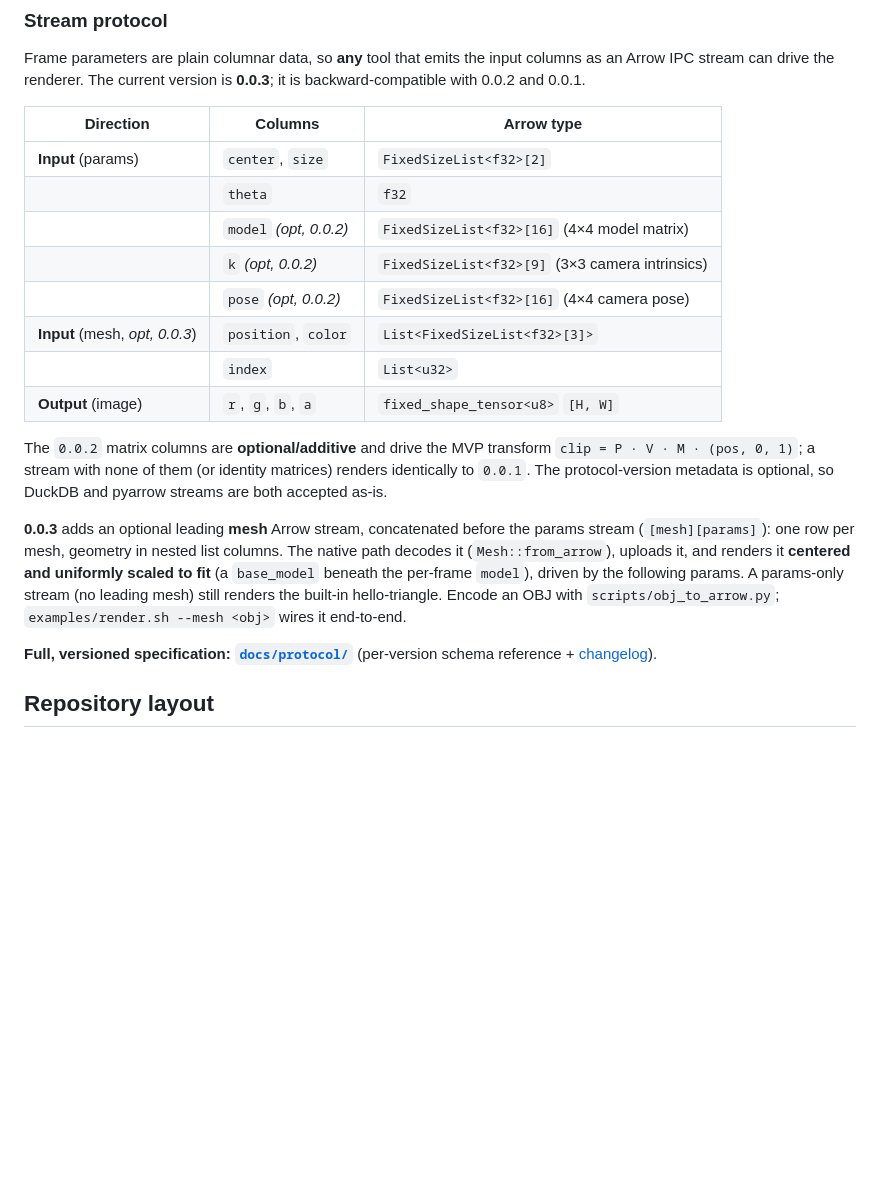
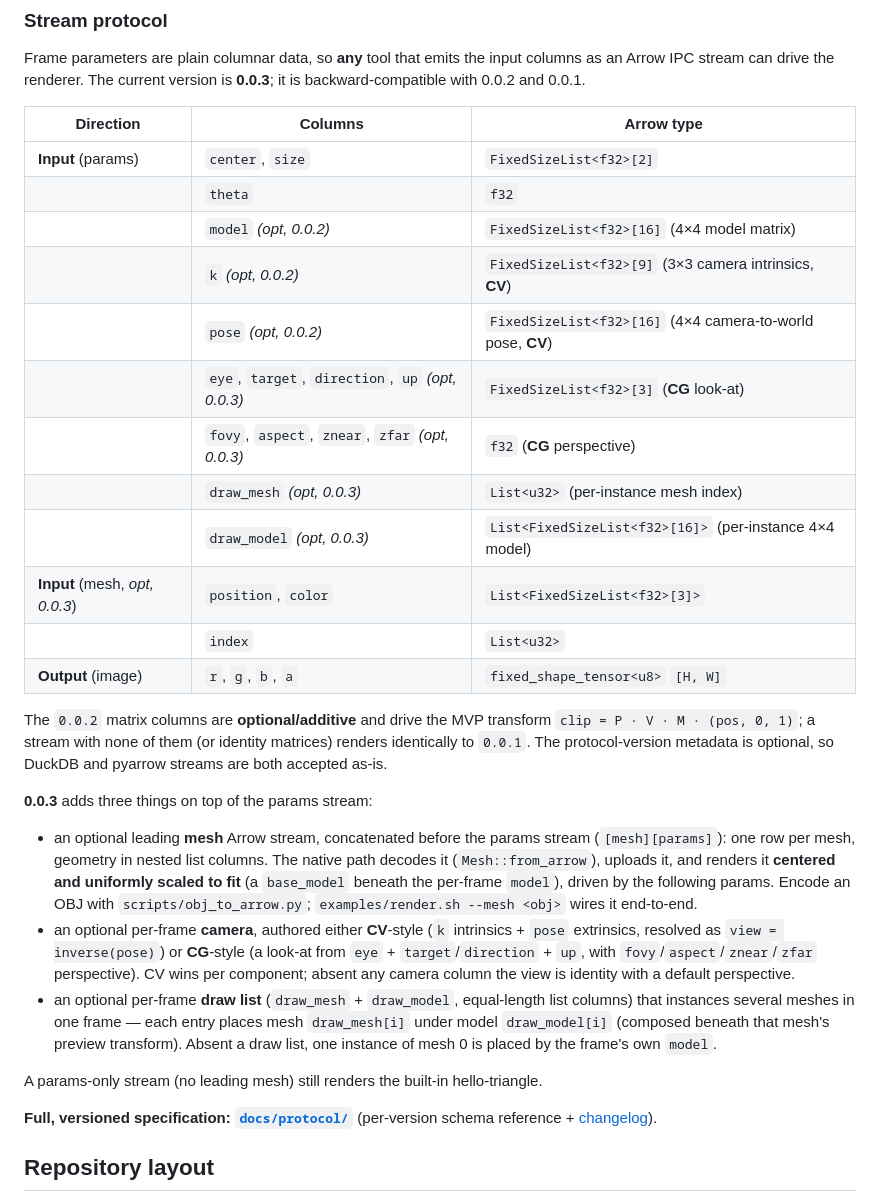
Before and after one commit to xiaoyxue/trd, a Markdown page: README.md, the part around one of its changes. GitHub-like rendering; blank space fills up the shorter version.

Commit message:
docs(readme): document 0.0.3 camera/draw-list columns + --mesh/--wireframe/--aabb flags
The README stream-protocol table and prose were behind the implemented 0.0.3
spec — they omitted the per-frame camera columns (CV `k`/`pose`, CG
`eye`/`target`/`direction`/`up`/`fovy`/`aspect`/`znear`/`zfar`) and the
`draw_mesh`/`draw_model` instanced draw list. Expand the table and add a prose
breakdown of the three 0.0.3 additions (mesh stream, camera, draw list).

Also add a "Mesh & render flags" subsection to the Native CLI docs covering the
repeatable `--mesh`, `--wireframe` (#38), and `--aabb` (#42) flags, with
runnable single- and multi-mesh examples.

Co-authored-by: Copilot <223556219+Copilot@users.noreply.github.com>
Copilot-Session: 2ad58432-2f8a-4133-a857-1e7b53227ecc

```diff
--- a/README.md
+++ b/README.md
@@ -85,8 +85,12 @@ columns as an Arrow IPC stream can drive the renderer. The current version is
 | **Input** (params) | `center`, `size` | `FixedSizeList<f32>[2]` |
 | | `theta` | `f32` |
 | | `model` *(opt, 0.0.2)* | `FixedSizeList<f32>[16]` (4×4 model matrix) |
-| | `k` *(opt, 0.0.2)* | `FixedSizeList<f32>[9]` (3×3 camera intrinsics) |
-| | `pose` *(opt, 0.0.2)* | `FixedSizeList<f32>[16]` (4×4 camera pose) |
+| | `k` *(opt, 0.0.2)* | `FixedSizeList<f32>[9]` (3×3 camera intrinsics, **CV**) |
+| | `pose` *(opt, 0.0.2)* | `FixedSizeList<f32>[16]` (4×4 camera-to-world pose, **CV**) |
+| | `eye`, `target`, `direction`, `up` *(opt, 0.0.3)* | `FixedSizeList<f32>[3]` (**CG** look-at) |
+| | `fovy`, `aspect`, `znear`, `zfar` *(opt, 0.0.3)* | `f32` (**CG** perspective) |
+| | `draw_mesh` *(opt, 0.0.3)* | `List<u32>` (per-instance mesh index) |
+| | `draw_model` *(opt, 0.0.3)* | `List<FixedSizeList<f32>[16]>` (per-instance 4×4 model) |
 | **Input** (mesh, *opt, 0.0.3*) | `position`, `color` | `List<FixedSizeList<f32>[3]>` |
 | | `index` | `List<u32>` |
 | **Output** (image) | `r`, `g`, `b`, `a` | `fixed_shape_tensor<u8>` `[H, W]` |
@@ -96,13 +100,26 @@ The `0.0.2` matrix columns are **optional/additive** and drive the MVP transform
 matrices) renders identically to `0.0.1`. The protocol-version metadata is
 optional, so DuckDB and pyarrow streams are both accepted as-is.
 
-**0.0.3** adds an optional leading **mesh** Arrow stream, concatenated before the
-params stream (`[mesh][params]`): one row per mesh, geometry in nested list
-columns. The native path decodes it (`Mesh::from_arrow`), uploads it, and renders
-it **centered and uniformly scaled to fit** (a `base_model` beneath the per-frame
-`model`), driven by the following params. A params-only stream (no leading mesh)
-still renders the built-in hello-triangle. Encode an OBJ with
-`scripts/obj_to_arrow.py`; `examples/render.sh --mesh <obj>` wires it end-to-end.
+**0.0.3** adds three things on top of the params stream:
+
+- an optional leading **mesh** Arrow stream, concatenated before the params
+  stream (`[mesh][params]`): one row per mesh, geometry in nested list columns.
+  The native path decodes it (`Mesh::from_arrow`), uploads it, and renders it
+  **centered and uniformly scaled to fit** (a `base_model` beneath the per-frame
+  `model`), driven by the following params. Encode an OBJ with
+  `scripts/obj_to_arrow.py`; `examples/render.sh --mesh <obj>` wires it end-to-end.
+- an optional per-frame **camera**, authored either **CV**-style (`k` intrinsics +
+  `pose` extrinsics, resolved as `view = inverse(pose)`) or **CG**-style (a look-at
+  from `eye` + `target`/`direction` + `up`, with `fovy`/`aspect`/`znear`/`zfar`
+  perspective). CV wins per component; absent any camera column the view is
+  identity with a default perspective.
+- an optional per-frame **draw list** (`draw_mesh` + `draw_model`, equal-length
+  list columns) that instances several meshes in one frame — each entry places
+  mesh `draw_mesh[i]` under model `draw_model[i]` (composed beneath that mesh's
+  preview transform). Absent a draw list, one instance of mesh 0 is placed by the
+  frame's own `model`.
+
+A params-only stream (no leading mesh) still renders the built-in hello-triangle.
 
 **Full, versioned specification: [`docs/protocol/`](docs/protocol/)** (per-version
 schema reference + [changelog](docs/protocol/CHANGELOG.md)).
```
Also changed, not shown: other parts of README.md (+25 -0 lines).
